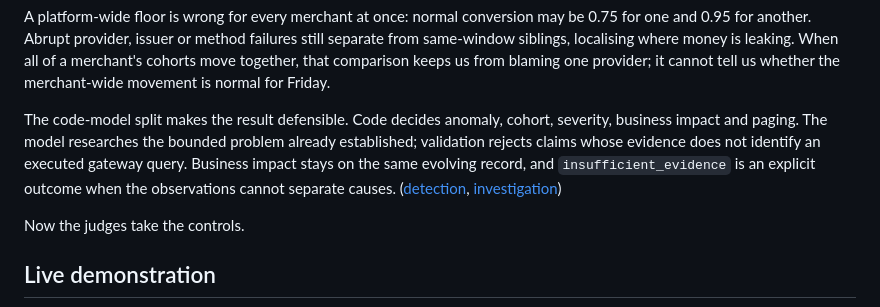
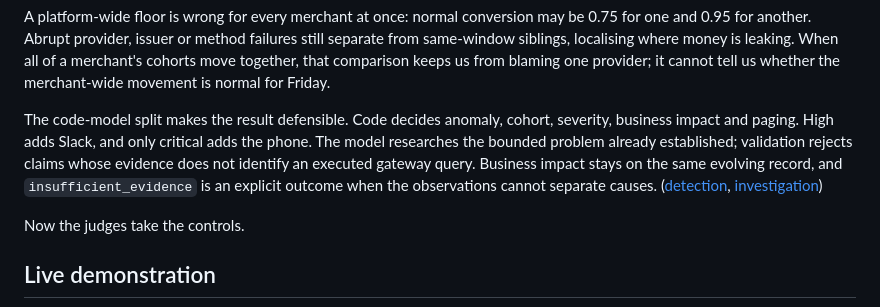
Before and after one commit to nextwave-2026/clearwave, a Markdown page: docs/pitch.md, the part around the change. Drawn GitHub-style.

```diff
--- a/docs/pitch.md
+++ b/docs/pitch.md
@@ -38,7 +38,7 @@ ClearWave detects deviations from recent merchant behaviour and sibling cohorts.
 
 A platform-wide floor is wrong for every merchant at once: normal conversion may be 0.75 for one and 0.95 for another. Abrupt provider, issuer or method failures still separate from same-window siblings, localising where money is leaking. When all of a merchant's cohorts move together, that comparison keeps us from blaming one provider; it cannot tell us whether the merchant-wide movement is normal for Friday.
 
-The code-model split makes the result defensible. Code decides anomaly, cohort, severity, business impact and paging. The model researches the bounded problem already established; validation rejects claims whose evidence does not identify an executed gateway query. Business impact stays on the same evolving record, and `insufficient_evidence` is an explicit outcome when the observations cannot separate causes. ([detection](detection-plane.md#l2---the-baseline), [investigation](contracts/investigation-result.md))
+The code-model split makes the result defensible. Code decides anomaly, cohort, severity, business impact and paging. High adds Slack, and only critical adds the phone. The model researches the bounded problem already established; validation rejects claims whose evidence does not identify an executed gateway query. Business impact stays on the same evolving record, and `insufficient_evidence` is an explicit outcome when the observations cannot separate causes. ([detection](detection-plane.md#l2---the-baseline), [investigation](contracts/investigation-result.md))
 
 Now the judges take the controls.
 
```
Also changed, not shown: docs/demo-sequence.md (+5 -5 lines), docs/prd.md (+1 -1 lines).
